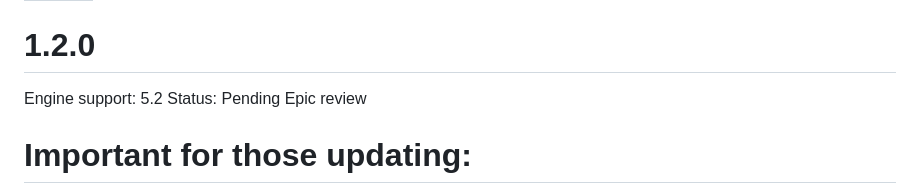
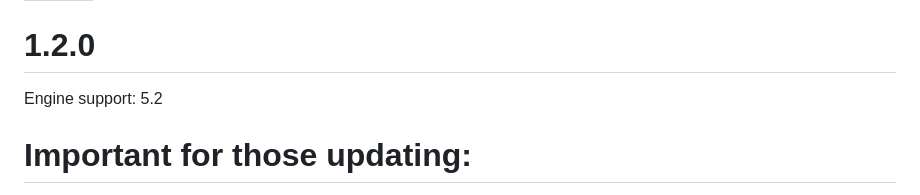
Before and after one commit to Inventoryframework/inventoryframework.github.io, a Markdown page: Versions/V1.2.0.md, the part around the change. Rendered like a GitHub page.

```diff
--- a/Versions/V1.2.0.md
+++ b/Versions/V1.2.0.md
@@ -3,7 +3,6 @@ order: 2
 ---
 # 1.2.0
 Engine support: 5.2
-Status: Pending Epic review
 
 # Important for those updating:
 Because both the container struct and item struct were modified in this update, it means that a lot of blueprints were updated and might override any chances you might have made. Remember to backup your version before installing.
```
